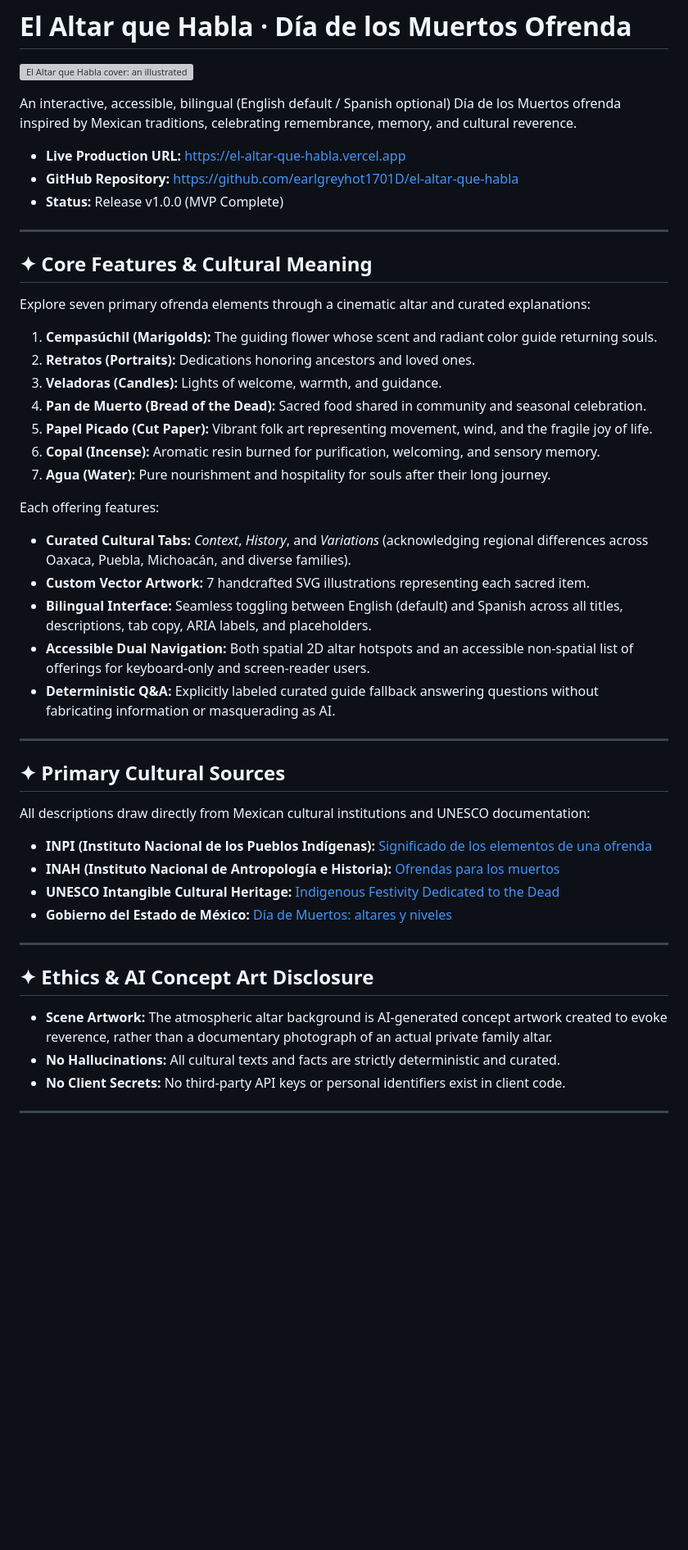
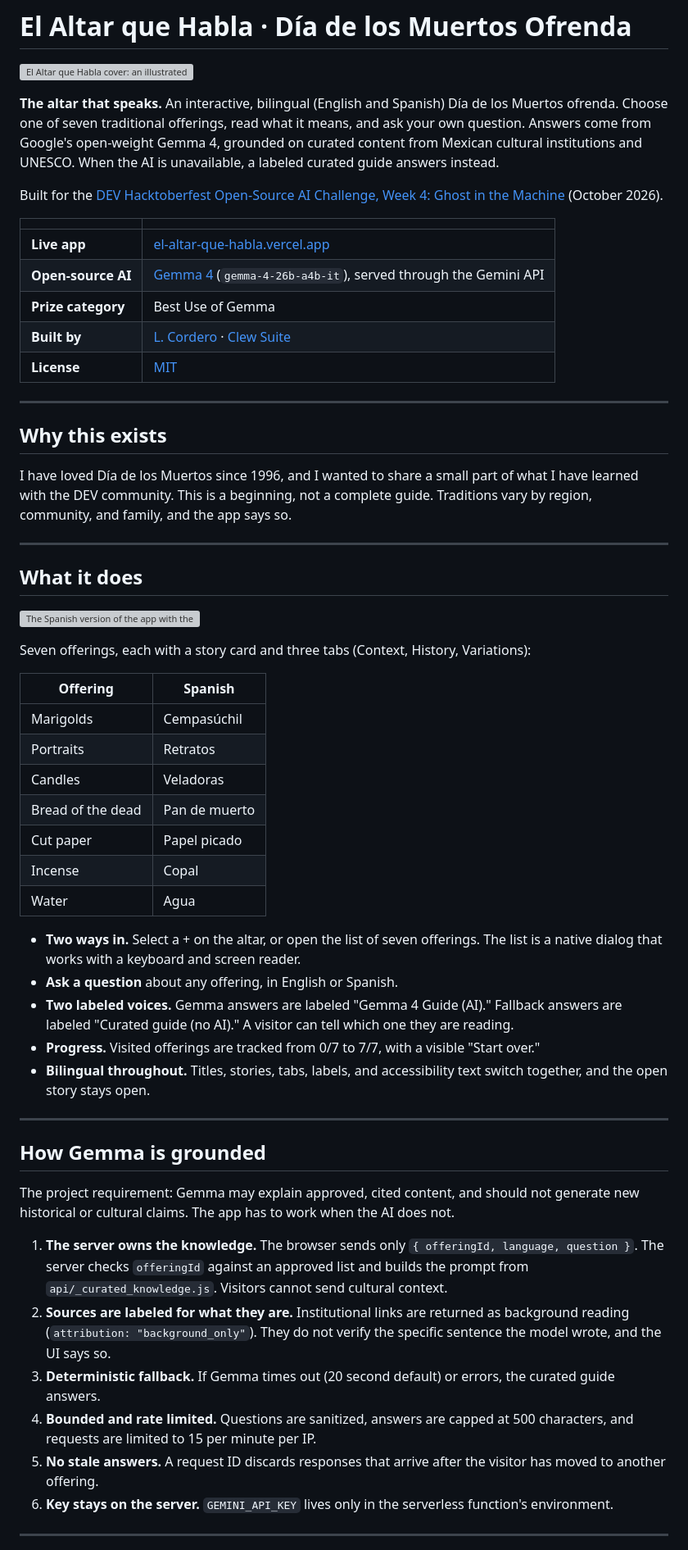
Before and after one commit to earlgreyhot1701D/el-altar-que-habla, a Markdown page: README.md, the part around one of its changes. Shown at 82% size. Rendered like a GitHub page; blank space fills up the shorter version; grey boxes are pictures that could not be loaded.

```diff
--- a/README.md
+++ b/README.md
@@ -2,50 +2,60 @@
 
 ![El Altar que Habla cover: an illustrated ofrenda glowing with candles and marigolds at night, with the words A small offering. Shared with care.](assets/article/cover.webp)
 
-An interactive, accessible, bilingual (English default / Spanish optional) Día de los Muertos ofrenda inspired by Mexican traditions, celebrating remembrance, memory, and cultural reverence.
+**The altar that speaks.** An interactive, bilingual (English and Spanish) Día de los Muertos ofrenda. Choose one of seven traditional offerings, read what it means, and ask your own question. Answers come from Google's open-weight Gemma 4, grounded on curated content from Mexican cultural institutions and UNESCO. When the AI is unavailable, a labeled curated guide answers instead.
 
-- **Live Production URL:** [https://el-altar-que-habla.vercel.app](https://el-altar-que-habla.vercel.app)
-- **GitHub Repository:** [https://github.com/earlgreyhot1701D/el-altar-que-habla](https://github.com/earlgreyhot1701D/el-altar-que-habla)
-- **Status:** Release v1.0.0 (MVP Complete)
+Built for the [DEV Hacktoberfest Open-Source AI Challenge, Week 4: Ghost in the Machine](https://dev.to/challenges/hacktoberfest-week4-2026-10-26) (October 2026).
+
+| | |
+|---|---|
+| **Live app** | [el-altar-que-habla.vercel.app](https://el-altar-que-habla.vercel.app) |
+| **Open-source AI** | [Gemma 4](https://ai.google.dev/gemma) (`gemma-4-26b-a4b-it`), served through the Gemini API |
+| **Prize category** | Best Use of Gemma |
+| **Built by** | [L. Cordero](https://dev.to/earlgreyhot1701d) · [Clew Suite](https://clewlabs.org) |
+| **License** | [MIT](LICENSE) |
 
 ---
 
-## ✦ Core Features & Cultural Meaning
+## Why this exists
 
-Explore seven primary ofrenda elements through a cinematic altar and curated explanations:
-
-1. **Cempasúchil (Marigolds):** The guiding flower whose scent and radiant color guide returning souls.
-2. **Retratos (Portraits):** Dedications honoring ancestors and loved ones.
-3. **Veladoras (Candles):** Lights of welcome, warmth, and guidance.
-4. **Pan de Muerto (Bread of the Dead):** Sacred food shared in community and seasonal celebration.
-5. **Papel Picado (Cut Paper):** Vibrant folk art representing movement, wind, and the fragile joy of life.
-6. **Copal (Incense):** Aromatic resin burned for purification, welcoming, and sensory memory.
-7. **Agua (Water):** Pure nourishment and hospitality for souls after their long journey.
-
-Each offering features:
-- **Curated Cultural Tabs:** *Context*, *History*, and *Variations* (acknowledging regional differences across Oaxaca, Puebla, Michoacán, and diverse families).
-- **Custom Vector Artwork:** 7 handcrafted SVG illustrations representing each sacred item.
-- **Bilingual Interface:** Seamless toggling between English (default) and Spanish across all titles, descriptions, tab copy, ARIA labels, and placeholders.
-- **Accessible Dual Navigation:** Both spatial 2D altar hotspots and an accessible non-spatial list of offerings for keyboard-only and screen-reader users.
-- **Deterministic Q&A:** Explicitly labeled curated guide fallback answering questions without fabricating information or masquerading as AI.
+I have loved Día de los Muertos since 1996, and I wanted to share a small part of what I have learned with the DEV community. This is a beginning, not a complete guide. Traditions vary by region, community, and family, and the app says so.
 
 ---
 
-## ✦ Primary Cultural Sources
+## What it does
 
-All descriptions draw directly from Mexican cultural institutions and UNESCO documentation:
-- **INPI (Instituto Nacional de los Pueblos Indígenas):** [Significado de los elementos de una ofrenda](https://www.gob.mx/inpi/articulos/conoces-el-significado-de-los-elementos-de-una-ofrenda-de-dia-de-muertos?_amp=true)
-- **INAH (Instituto Nacional de Antropología e Historia):** [Ofrendas para los muertos](https://www.inah.gob.mx/foto-del-dia/ofrendas-para-los-muertos)
-- **UNESCO Intangible Cultural Heritage:** [Indigenous Festivity Dedicated to the Dead](https://ich.unesco.org/en/RL/dia-de-muertos-the-indigenous-festivity-dedicated-to-the-dead-00054)
-- **Gobierno del Estado de México:** [Día de Muertos: altares y niveles](https://edomex.gob.mx/dia-de-muertos)
+![The Spanish version of the app with the Agua story open. A Gemma answer card labeled Guía Gemma 4 (IA) explains that water is a gesture of hospitality for souls after their long journey, and that how it is presented can vary by family and community. A note below says the institutional references are background reading and do not verify the generated answer.](assets/article/spanish-gemma-water.webp)
+
+Seven offerings, each with a story card and three tabs (Context, History, Variations):
+
+| Offering | Spanish |
+|---|---|
+| Marigolds | Cempasúchil |
+| Portraits | Retratos |
+| Candles | Veladoras |
+| Bread of the dead | Pan de muerto |
+| Cut paper | Papel picado |
+| Incense | Copal |
+| Water | Agua |
+
+- **Two ways in.** Select a + on the altar, or open the list of seven offerings. The list is a native dialog that works with a keyboard and screen reader.
+- **Ask a question** about any offering, in English or Spanish.
+- **Two labeled voices.** Gemma answers are labeled "Gemma 4 Guide (AI)." Fallback answers are labeled "Curated guide (no AI)." A visitor can tell which one they are reading.
+- **Progress.** Visited offerings are tracked from 0/7 to 7/7, with a visible "Start over."
+- **Bilingual throughout.** Titles, stories, tabs, labels, and accessibility text switch together, and the open story stays open.
 
 ---
 
-## ✦ Ethics & AI Concept Art Disclosure
+## How Gemma is grounded
 
-- **Scene Artwork:** The atmospheric altar background is AI-generated concept artwork created to evoke reverence, rather than a documentary photograph of an actual private family altar.
-- **No Hallucinations:** All cultural texts and facts are strictly deterministic and curated.
-- **No Client Secrets:** No third-party API keys or personal identifiers exist in client code.
+The project requirement: Gemma may explain approved, cited content, and should not generate new historical or cultural claims. The app has to work when the AI does not.
+
+1. **The server owns the knowledge.** The browser sends only `{ offeringId, language, question }`. The server checks `offeringId` against an approved list and builds the prompt from `api/_curated_knowledge.js`. Visitors cannot send cultural context.
+2. **Sources are labeled for what they are.** Institutional links are returned as background reading (`attribution: "background_only"`). They do not verify the specific sentence the model wrote, and the UI says so.
+3. **Deterministic fallback.** If Gemma times out (20 second default) or errors, the curated guide answers.
+4. **Bounded and rate limited.** Questions are sanitized, answers are capped at 500 characters, and requests are limited to 15 per minute per IP.
+5. **No stale answers.** A request ID discards responses that arrive after the visitor has moved to another offering.
+6. **Key stays on the server.** `GEMINI_API_KEY` lives only in the serverless function's environment.
 
 ---
 
```
Also changed, not shown: other parts of README.md (+88 -30 lines).
